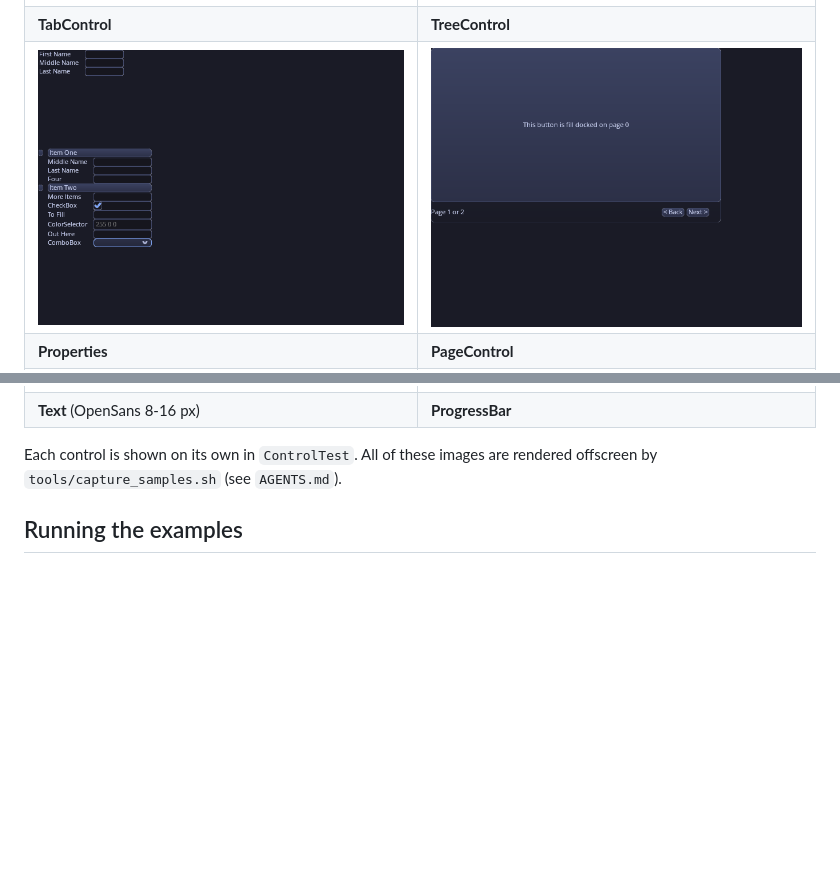
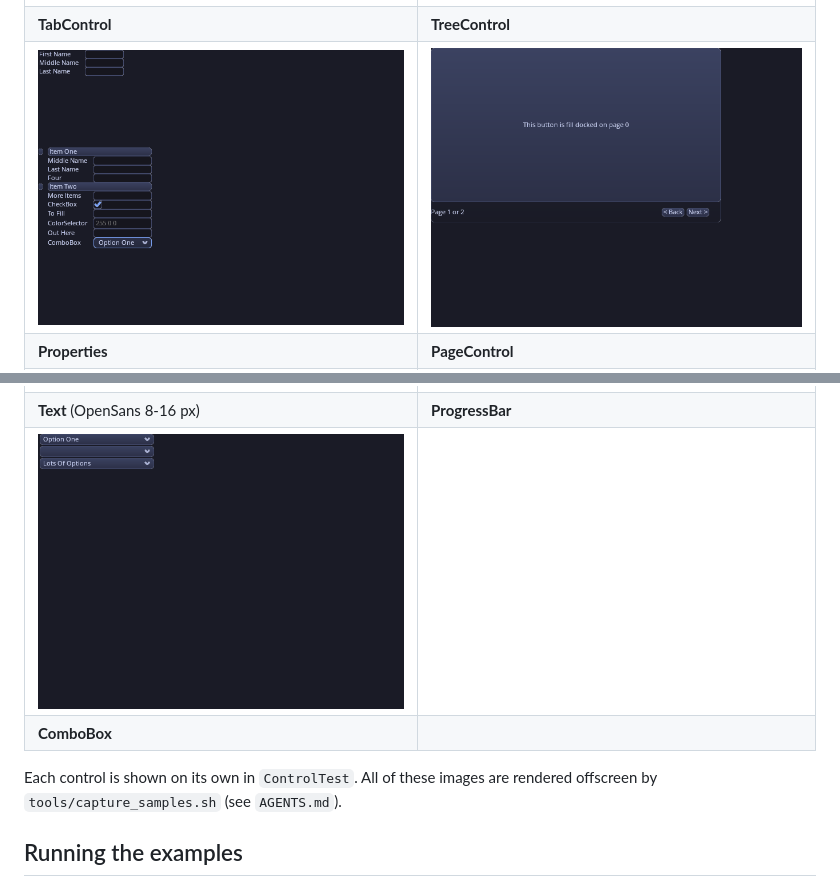
Before and after one commit to caseymcc/gweni, a Markdown page: README.md, 2 parts joined by grey strips. Rendered like a GitHub page; pictures changed too: docs/images/ComboBoxDemo.png (added), docs/images/PropertiesDemo.png; blank space fills up the shorter version.

```diff
--- a/README.md
+++ b/README.md
@@ -37,6 +37,8 @@ implemented-vs-planned status, and [docs/layout.md](docs/layout.md) for the layo
 | **ListBox** | **Slider** |
 | ![Text](docs/images/TextDemo.png) | ![ProgressBar](docs/images/ProgressBarDemo.png) |
 | **Text** (OpenSans 8-16 px) | **ProgressBar** |
+| ![ComboBox](docs/images/ComboBoxDemo.png) | |
+| **ComboBox** | |
 
 Each control is shown on its own in `ControlTest`. All of these images are rendered offscreen by
 `tools/capture_samples.sh` (see `AGENTS.md`).
```
Also changed, not shown: 2 other files.
